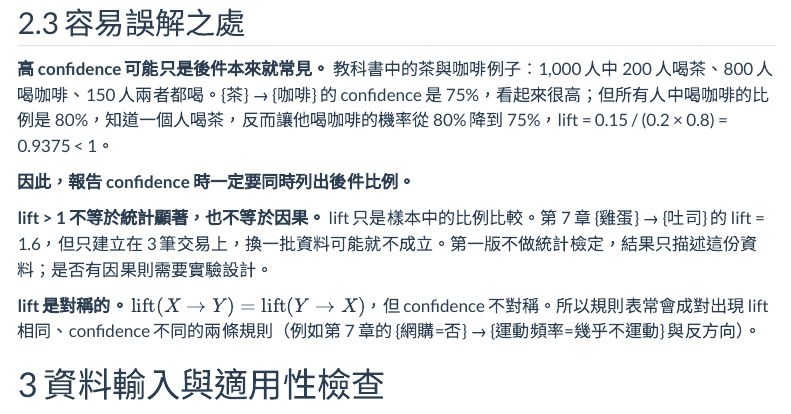
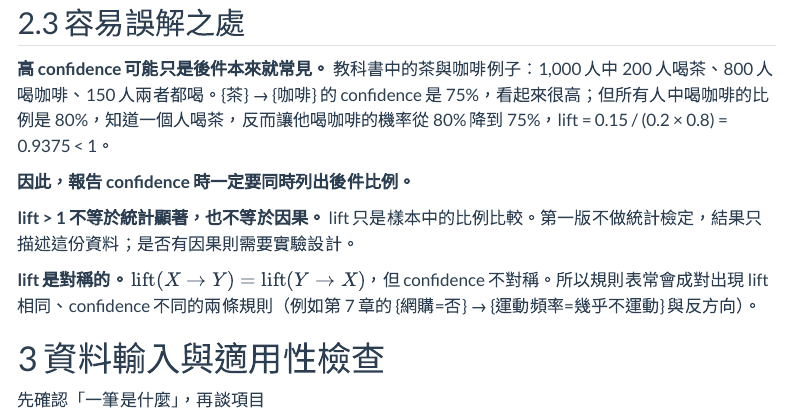
Before and after one commit to baymax6716/association-rules-skill, a Quarto document (docs/skill-guide.qmd): the page in a window 1100 px wide, from 2360 px down. Rendered offline with R 4.5, knitr and Pandoc in place of Quarto, with nearby package versions; menus at the side of the page are left out.

Commit message:
Remove egg-toast lift example from guide
Co-Authored-By: Claude Opus 5.5 <noreply@anthropic.com>

```diff
--- a/docs/skill-guide.qmd
+++ b/docs/skill-guide.qmd
@@ -115,7 +115,7 @@
 
 **因此，報告 confidence 時一定要同時列出後件比例。**
 
-**lift > 1 不等於統計顯著，也不等於因果。** lift 只是樣本中的比例比較。第 7 章 {雞蛋} → {吐司} 的 lift = 1.6，但只建立在 3 筆交易上，換一批資料可能就不成立。第一版不做統計檢定，結果只描述這份資料；是否有因果則需要實驗設計。
+**lift > 1 不等於統計顯著，也不等於因果。** lift 只是樣本中的比例比較。第一版不做統計檢定，結果只描述這份資料；是否有因果則需要實驗設計。
 
 **lift 是對稱的。** $\text{lift}(X \rightarrow Y) = \text{lift}(Y \rightarrow X)$，但 confidence 不對稱。所以規則表常會成對出現 lift 相同、confidence 不同的兩條規則（例如第 7 章的 {網購=否} → {運動頻率=幾乎不運動} 與反方向）。
 
```
Also changed, not shown: 1 other file.
